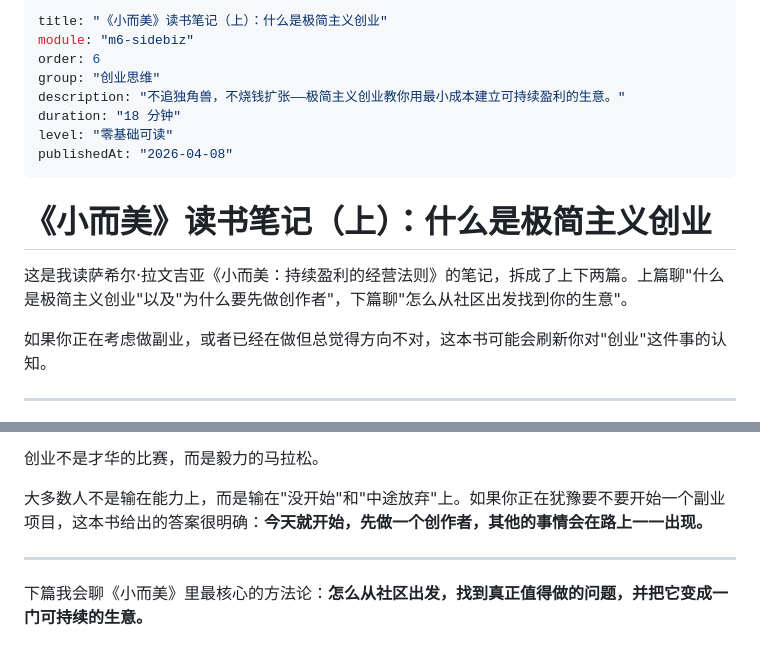
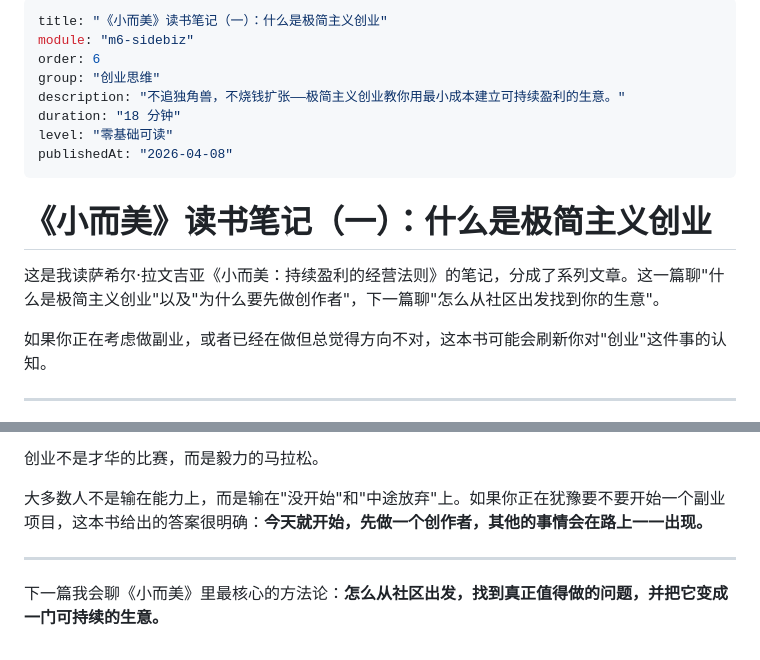
Before and after one commit to grl2345/claude-code-mastery, a Markdown page: content/m6-sidebiz/06-minimalist-entrepreneurship.md, 2 parts joined by grey strips. GitHub-like rendering.

```diff
--- a/content/m6-sidebiz/06-minimalist-entrepreneurship.md
+++ b/content/m6-sidebiz/06-minimalist-entrepreneurship.md
@@ -1,5 +1,5 @@
 ---
-title: "《小而美》读书笔记（上）：什么是极简主义创业"
+title: "《小而美》读书笔记（一）：什么是极简主义创业"
 module: "m6-sidebiz"
 order: 6
 group: "创业思维"
@@ -9,9 +9,9 @@ level: "零基础可读"
 publishedAt: "2026-04-08"
 ---
 
-# 《小而美》读书笔记（上）：什么是极简主义创业
+# 《小而美》读书笔记（一）：什么是极简主义创业
 
-这是我读萨希尔·拉文吉亚《小而美：持续盈利的经营法则》的笔记，拆成了上下两篇。上篇聊"什么是极简主义创业"以及"为什么要先做创作者"，下篇聊"怎么从社区出发找到你的生意"。
+这是我读萨希尔·拉文吉亚《小而美：持续盈利的经营法则》的笔记，分成了系列文章。这一篇聊"什么是极简主义创业"以及"为什么要先做创作者"，下一篇聊"怎么从社区出发找到你的生意"。
 
 如果你正在考虑做副业，或者已经在做但总觉得方向不对，这本书可能会刷新你对"创业"这件事的认知。
 
@@ -181,4 +181,4 @@ publishedAt: "2026-04-08"
 
 ---
 
-下篇我会聊《小而美》里最核心的方法论：**怎么从社区出发，找到真正值得做的问题，并把它变成一门可持续的生意。**
+下一篇我会聊《小而美》里最核心的方法论：**怎么从社区出发，找到真正值得做的问题，并把它变成一门可持续的生意。**
```
Also changed, not shown: content/m6-sidebiz/07-community-first-startup.md (+3 -3 lines).
